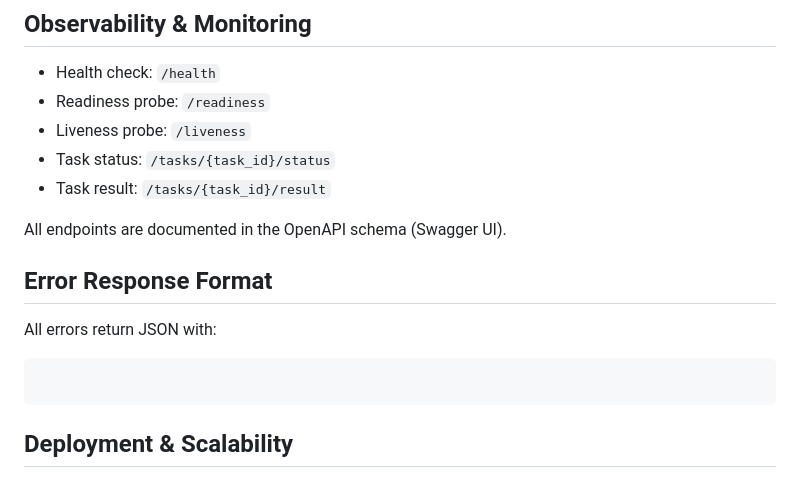
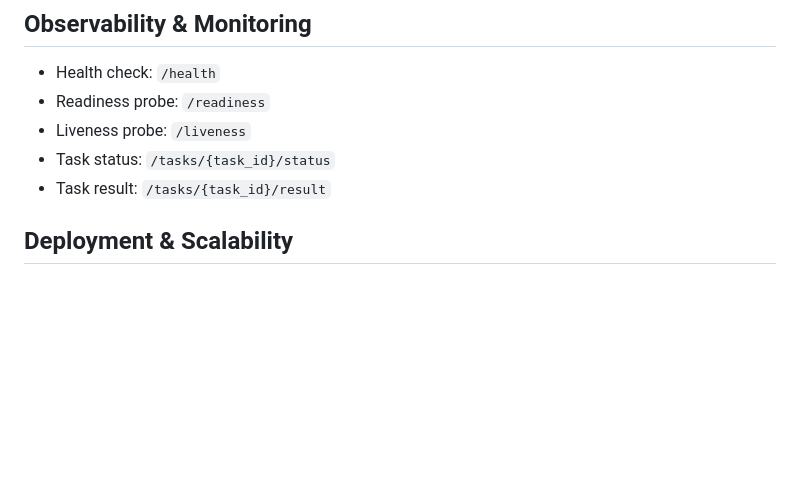
Before and after one commit to navdeep-G/agentspring, a Markdown page: README.md, the part around the change. Rendered like a GitHub page; blank space fills up the shorter version.

````diff
--- a/README.md
+++ b/README.md
@@ -138,13 +138,6 @@ We welcome contributions! Please see `CONTRIBUTING.md` for guidelines, or open a
 - Task status: `/tasks/{task_id}/status`
 - Task result: `/tasks/{task_id}/result`
 
-All endpoints are documented in the OpenAPI schema (Swagger UI).
-
-## Error Response Format
-All errors return JSON with:
-```
-```
-
 ## Deployment & Scalability
 
 ### Docker Compose
````
